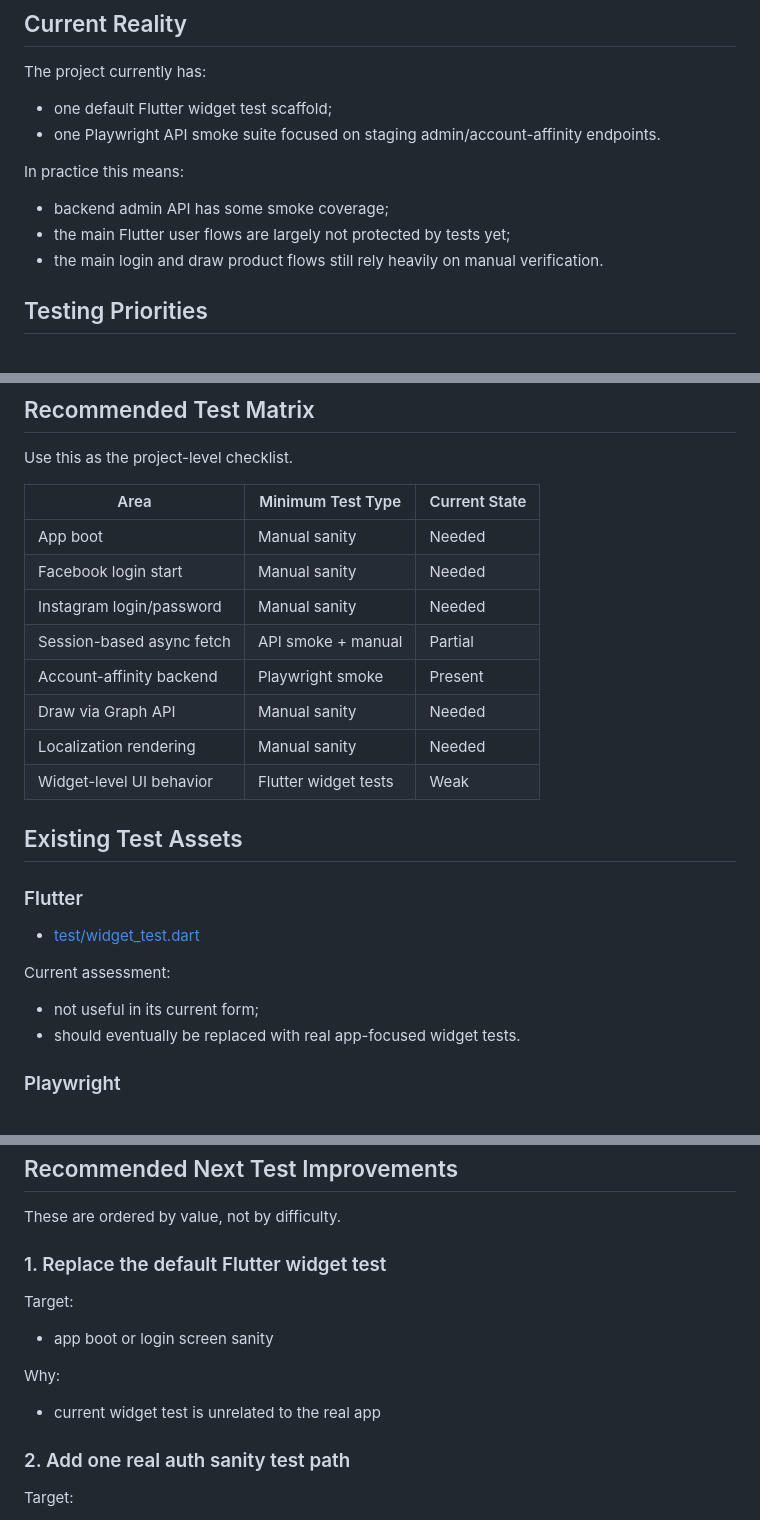
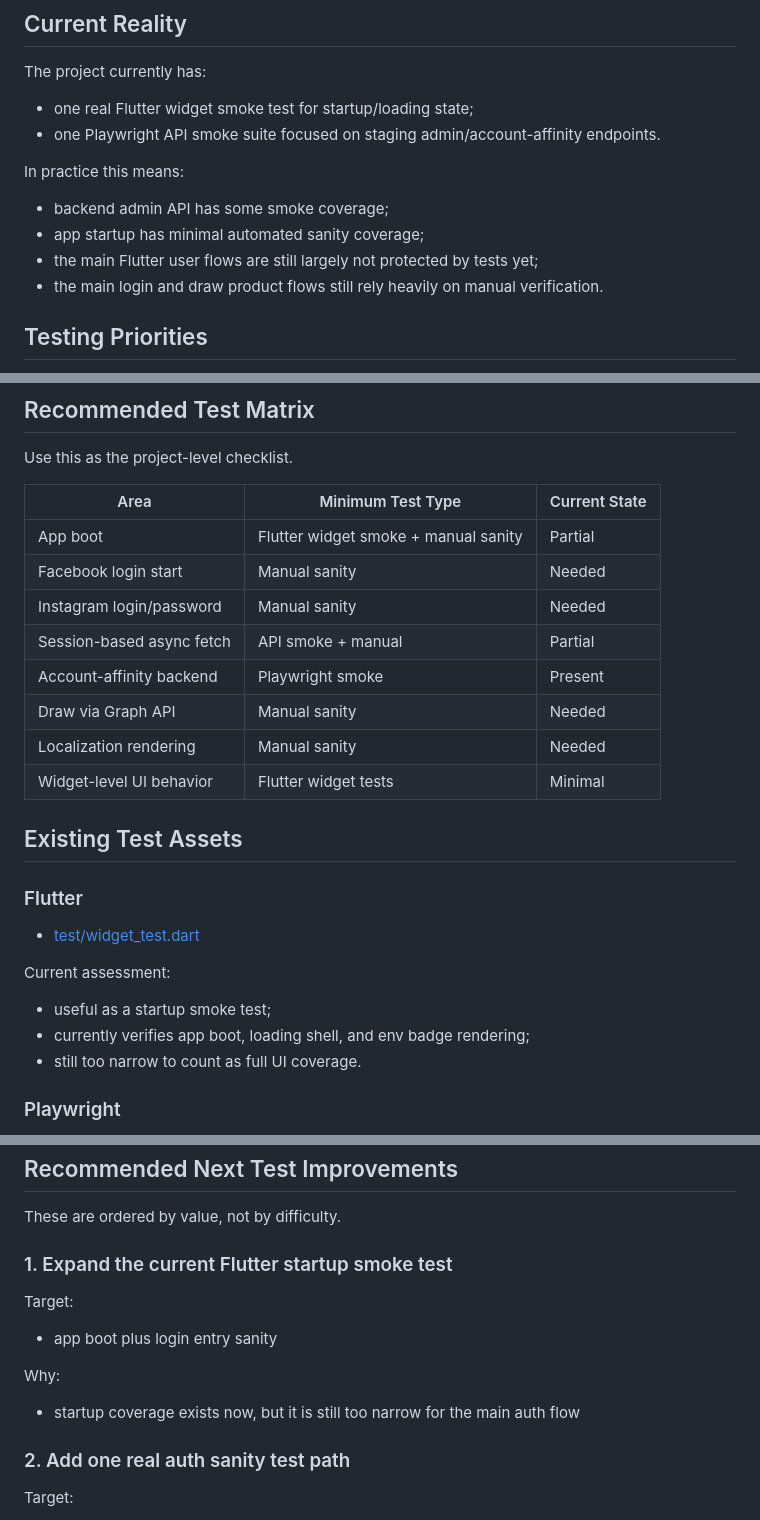
Before and after one commit to aartemkax/giveaway_app, a Markdown page: docs/TESTING.md, 3 parts joined by grey strips. Drawn GitHub-style.

Commit message:
docs: sync testing strategy with current coverage via Codex

```diff
--- a/docs/TESTING.md
+++ b/docs/TESTING.md
@@ -18,13 +18,14 @@ The goals are:
 
 The project currently has:
 
-- one default Flutter widget test scaffold;
+- one real Flutter widget smoke test for startup/loading state;
 - one Playwright API smoke suite focused on staging admin/account-affinity endpoints.
 
 In practice this means:
 
 - backend admin API has some smoke coverage;
-- the main Flutter user flows are largely not protected by tests yet;
+- app startup has minimal automated sanity coverage;
+- the main Flutter user flows are still largely not protected by tests yet;
 - the main login and draw product flows still rely heavily on manual verification.
 
 ## Testing Priorities
@@ -194,14 +198,14 @@ Use this as the project-level checklist.
 
 | Area | Minimum Test Type | Current State |
 | --- | --- | --- |
-| App boot | Manual sanity | Needed |
+| App boot | Flutter widget smoke + manual sanity | Partial |
 | Facebook login start | Manual sanity | Needed |
 | Instagram login/password | Manual sanity | Needed |
 | Session-based async fetch | API smoke + manual | Partial |
 | Account-affinity backend | Playwright smoke | Present |
 | Draw via Graph API | Manual sanity | Needed |
 | Localization rendering | Manual sanity | Needed |
-| Widget-level UI behavior | Flutter widget tests | Weak |
+| Widget-level UI behavior | Flutter widget tests | Minimal |
 
 ## Existing Test Assets
 
@@ -211,8 +215,9 @@ Use this as the project-level checklist.
 
 Current assessment:
 
-- not useful in its current form;
-- should eventually be replaced with real app-focused widget tests.
+- useful as a startup smoke test;
+- currently verifies app boot, loading shell, and env badge rendering;
+- still too narrow to count as full UI coverage.
 
 ### Playwright
 
@@ -292,15 +297,15 @@ Minimum rule:
 
 These are ordered by value, not by difficulty.
 
-### 1. Replace the default Flutter widget test
+### 1. Expand the current Flutter startup smoke test
 
 Target:
 
-- app boot or login screen sanity
+- app boot plus login entry sanity
 
 Why:
 
-- current widget test is unrelated to the real app
+- startup coverage exists now, but it is still too narrow for the main auth flow
 
 ### 2. Add one real auth sanity test path
 
```
Also changed, not shown: other parts of docs/TESTING.md (+6 -3 lines).
